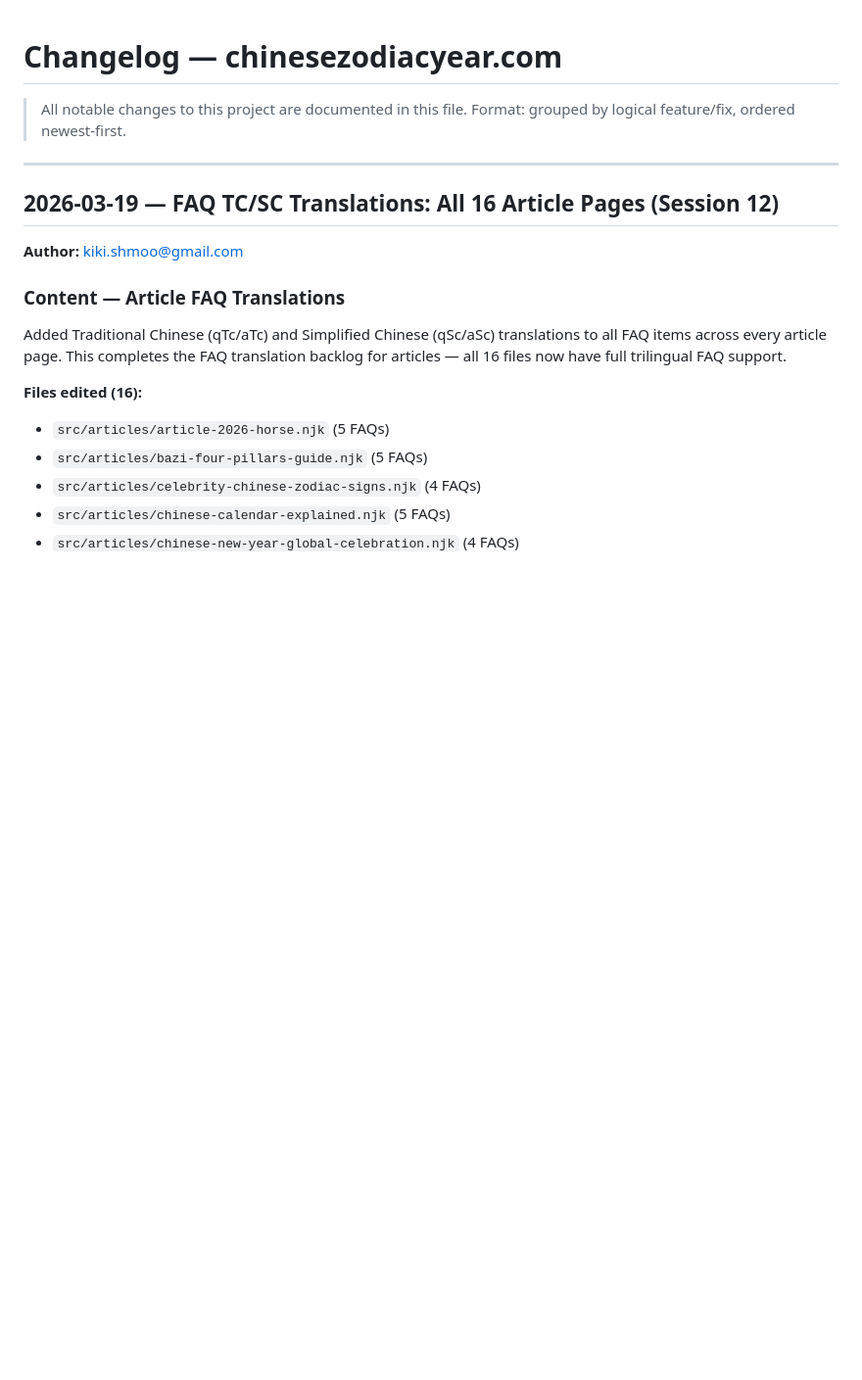
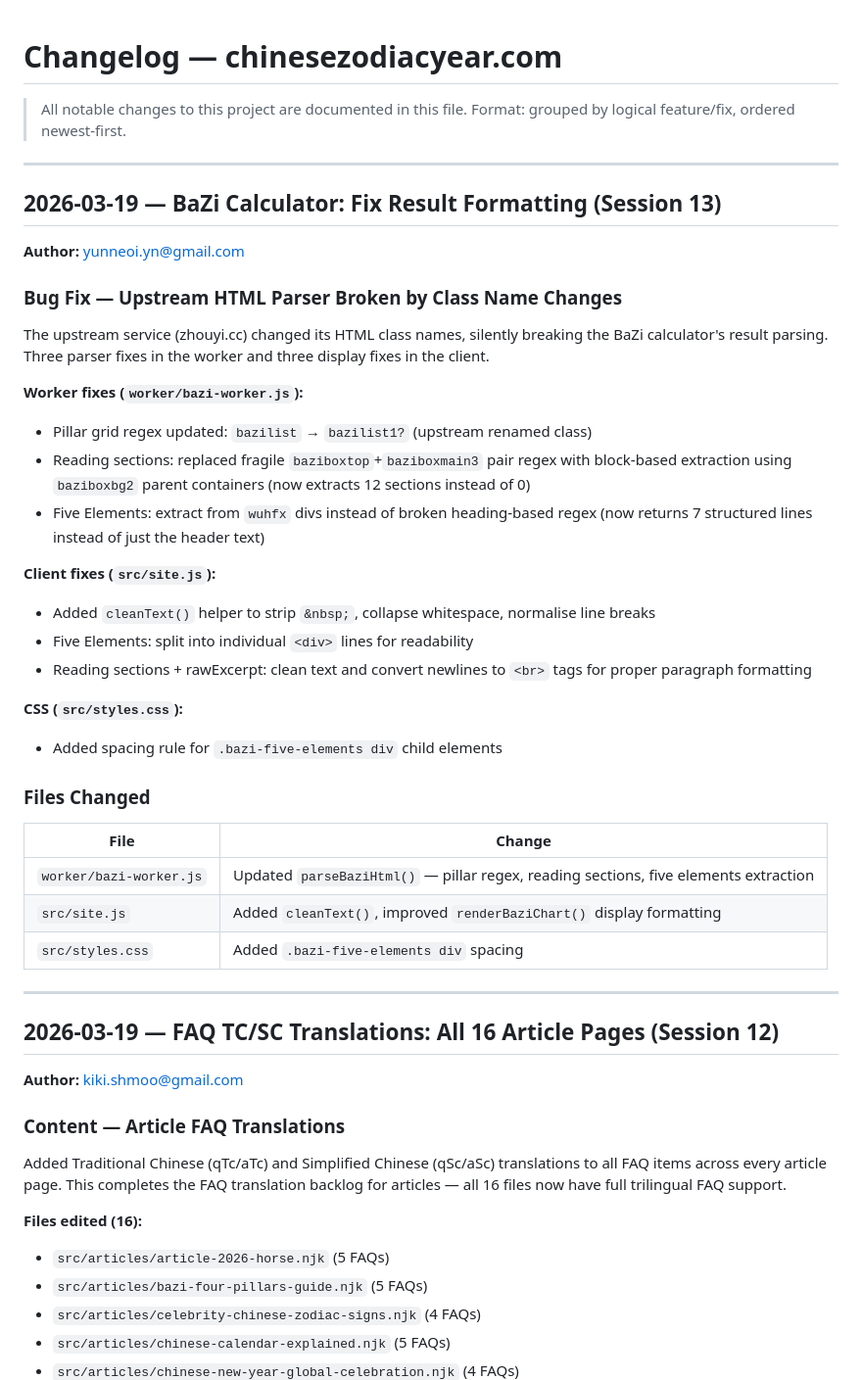
Before and after one commit to kikishmoo/chinesezodiacyear.com, a Markdown page: CHANGELOG.md, the part around the change. Shown at 98% size. Rendered like a GitHub page; blank space fills up the shorter version.

Commit message:
docs: update CHANGELOG with BaZi formatting fix entry
Co-Authored-By: Claude Opus 4.6 <noreply@anthropic.com>

```diff
--- a/CHANGELOG.md
+++ b/CHANGELOG.md
@@ -2,6 +2,37 @@
 
 > All notable changes to this project are documented in this file.
 > Format: grouped by logical feature/fix, ordered newest-first.
+
+---
+
+## 2026-03-19 — BaZi Calculator: Fix Result Formatting (Session 13)
+
+**Author:** yunneoi.yn@gmail.com
+
+### Bug Fix — Upstream HTML Parser Broken by Class Name Changes
+
+The upstream service (zhouyi.cc) changed its HTML class names, silently breaking the BaZi calculator's result parsing. Three parser fixes in the worker and three display fixes in the client.
+
+**Worker fixes (`worker/bazi-worker.js`):**
+- Pillar grid regex updated: `bazilist` → `bazilist1?` (upstream renamed class)
+- Reading sections: replaced fragile `baziboxtop`+`baziboxmain3` pair regex with block-based extraction using `baziboxbg2` parent containers (now extracts 12 sections instead of 0)
+- Five Elements: extract from `wuhfx` divs instead of broken heading-based regex (now returns 7 structured lines instead of just the header text)
+
+**Client fixes (`src/site.js`):**
+- Added `cleanText()` helper to strip `&nbsp;`, collapse whitespace, normalise line breaks
+- Five Elements: split into individual `<div>` lines for readability
+- Reading sections + rawExcerpt: clean text and convert newlines to `<br>` tags for proper paragraph formatting
+
+**CSS (`src/styles.css`):**
+- Added spacing rule for `.bazi-five-elements div` child elements
+
+### Files Changed
+
+| File | Change |
+|------|--------|
+| `worker/bazi-worker.js` | Updated `parseBaziHtml()` — pillar regex, reading sections, five elements extraction |
+| `src/site.js` | Added `cleanText()`, improved `renderBaziChart()` display formatting |
+| `src/styles.css` | Added `.bazi-five-elements div` spacing |
 
 ---
 
```
